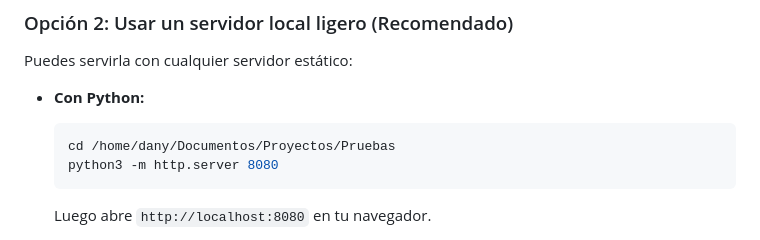
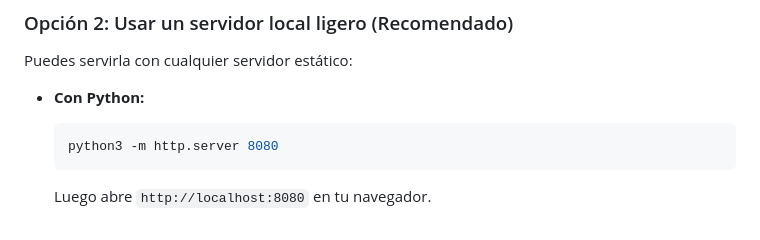
Before and after one commit to Danciel1312/finstack-dashboard, a Markdown page: README.md, the part around the change. Drawn GitHub-style.

Commit message:
docs: actualizar instrucciones en el README

````diff
--- a/README.md
+++ b/README.md
@@ -71,7 +71,6 @@ Puedes servirla con cualquier servidor estático:
 
 - **Con Python:**
   ```bash
-  cd /home/dany/Documentos/Proyectos/Pruebas
   python3 -m http.server 8080
   ```
   Luego abre `http://localhost:8080` en tu navegador.
````
